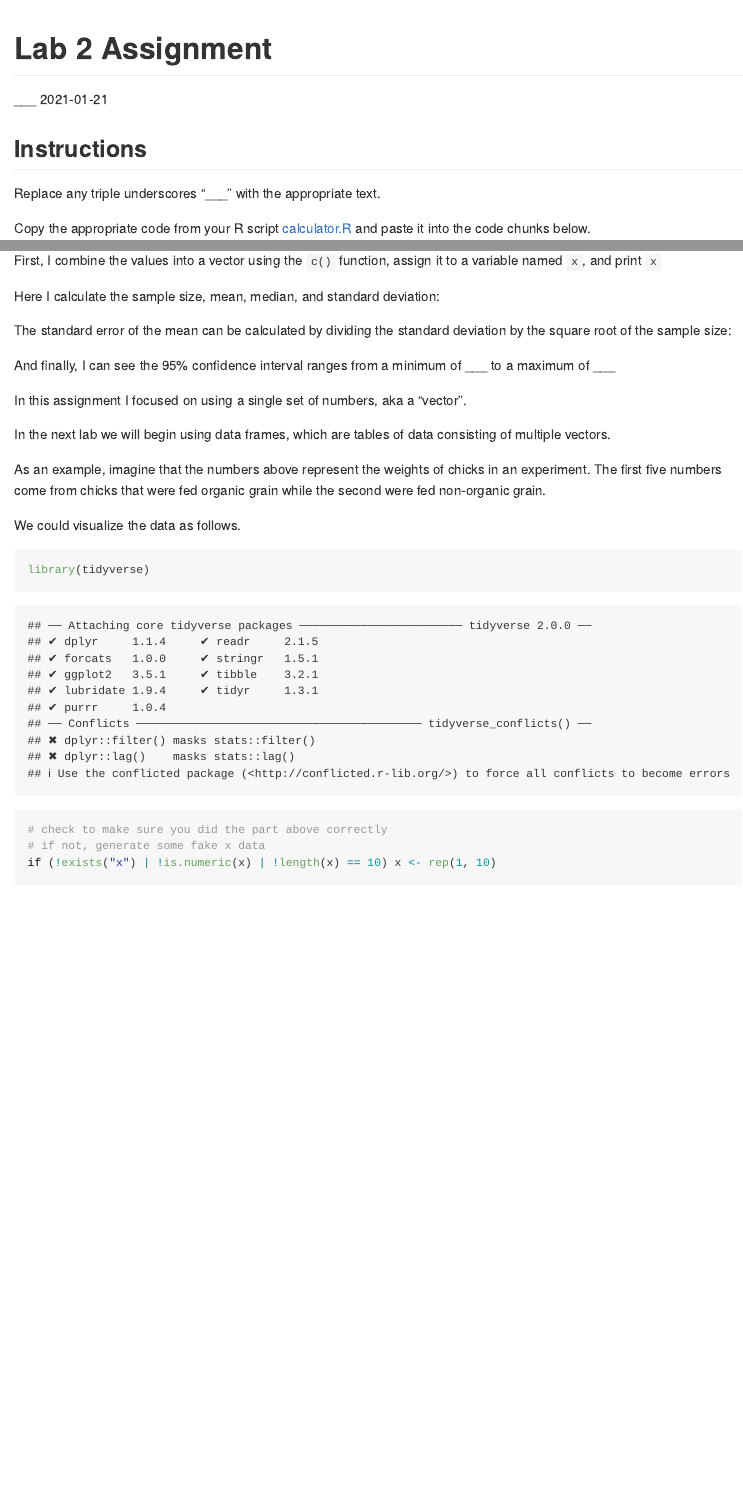
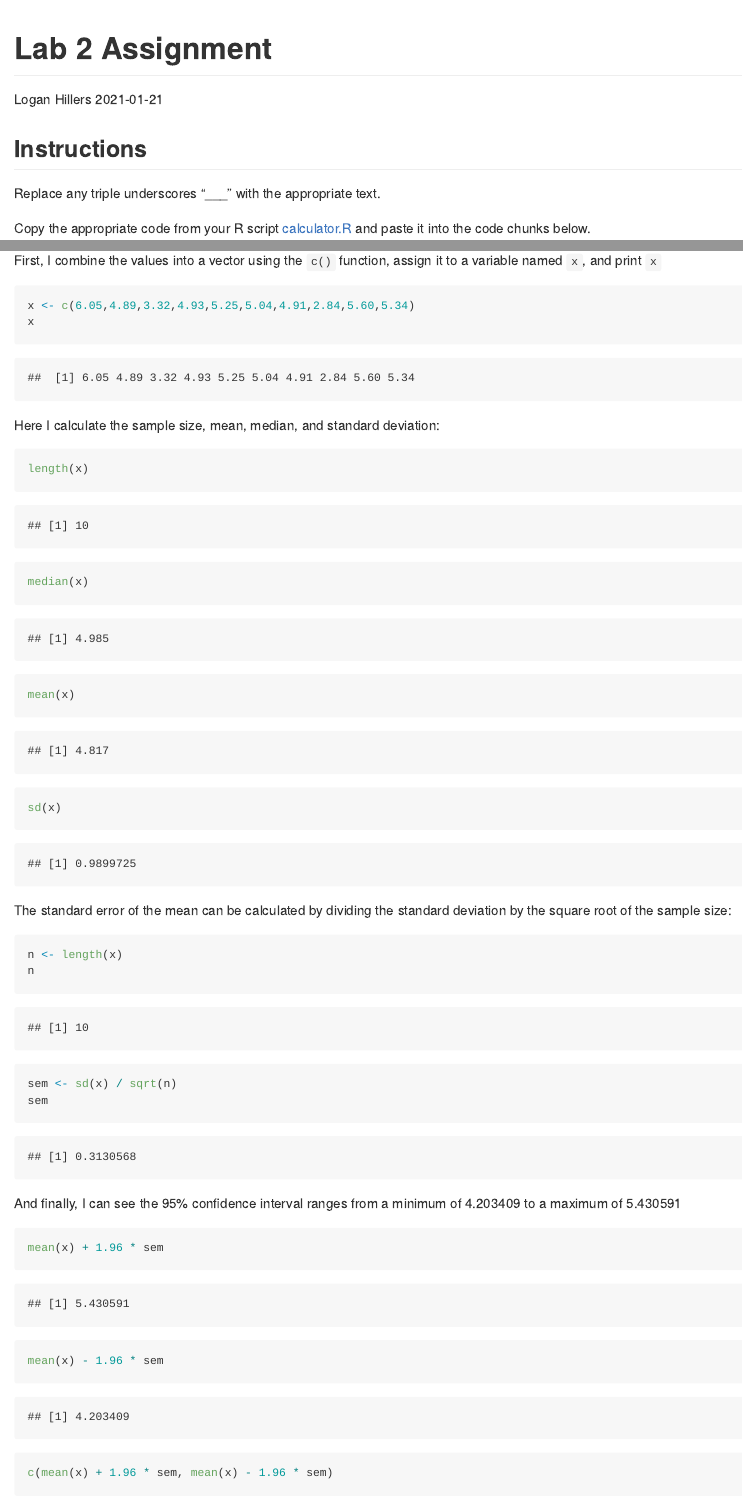
Before and after one commit to BIOL275-MSUM/lab-2-LoganHillers, an R Markdown document (assignment.Rmd): the page in a window 1100 px wide, from its top, and a second part further down, joined at a grey line. Rendered offline with R 4.5, knitr and Pandoc, with nearby package versions; code that draws random numbers runs with fixed seeds of ours; some code elsewhere in the file could not run offline.

Commit message:
LoganHillersroughdraft

````diff
--- a/assignment.Rmd
+++ b/assignment.Rmd
@@ -1,6 +1,6 @@
 ---
 title: "Lab 2 Assignment"
-author: "___"
+author: "Logan Hillers"
 date: "`r format(Sys.Date())`"
 output: github_document
 ---
@@ -20,25 +20,35 @@ The final section of the Lab 2 instructions asks me to imagine I have collected
 First, I combine the values into a vector using the `c()` function, assign it to a variable named `x`, and print `x`
 
 ```{r vector}
-
+x <- c(6.05,4.89,3.32,4.93,5.25,5.04,4.91,2.84,5.60,5.34)
+x
 ```
 
 Here I calculate the sample size, mean, median, and standard deviation:
 
 ```{r stats}
-
+length(x)
+median(x)
+mean(x)
+sd(x)
 ```
 
 The standard error of the mean can be calculated by dividing the standard deviation by the square root of the sample size:
 
 ```{r se}
+n <- length(x)
+n
 
+sem <- sd(x) / sqrt(n)
+sem
 ```
 
-And finally, I can see the 95% confidence interval ranges from a minimum of ___ to a maximum of ___
+And finally, I can see the 95% confidence interval ranges from a minimum of 4.203409 to a maximum of 5.430591
 
 ```{r mean}
-
+mean(x) + 1.96 * sem
+mean(x) - 1.96 * sem
+c(mean(x) + 1.96 * sem, mean(x) - 1.96 * sem)
 ```
 
 In this assignment I focused on using a single set of numbers, aka a "vector".
--- a/calculator.R
+++ b/calculator.R
@@ -6,20 +6,20 @@
 #   2. Edit the code to complete the self assessment
 #   3. Copy chunks of the final code to your R Markdown document calculator.Rmd
 
-k <- c(1, 2, 10, 4.7, 5.0)
-k
+x<-c(6.05,4.89,3.32,4.93,5.25,5.04,4.91,2.84,5.60,5.34)
+x
 
-length(k)  # sample size
-median(k)  # median value
-mean(k)    # mean value
-sd(k)      # standard deviation
+length(x)  10
+median(x)  4.985
+mean(x)    4.817
+sd(x)      0.9899725
 
-n <- length(k) # sample size
+n <- length(x) 10
 n
 
-sem <- sd(k) / sqrt(n) # standard error of the mean
+sem <- sd(x) / sqrt(n) 0.31305679285627
 sem
 
-mean(k) + 1.96 * sem                             # upper limit
-mean(k) - 1.96 * sem                             # lower limit
-c(mean(k) + 1.96 * sem, mean(k) - 1.96 * sem)    # both limits combined
+mean(x) + 1.96 * sem                             5.430591
+mean(x) - 1.96 * sem                             4.203409
+c(mean(x) + 1.96 * sem, mean(k) - 1.96 * sem)    5.430591 4.203409
````
Also changed, not shown: README.Rmd (+7 -4 lines), README.md (added), assignment.md (added), assignment_files/figure-gfm/unnamed-chunk-1-1.png (added), 2 other files.
